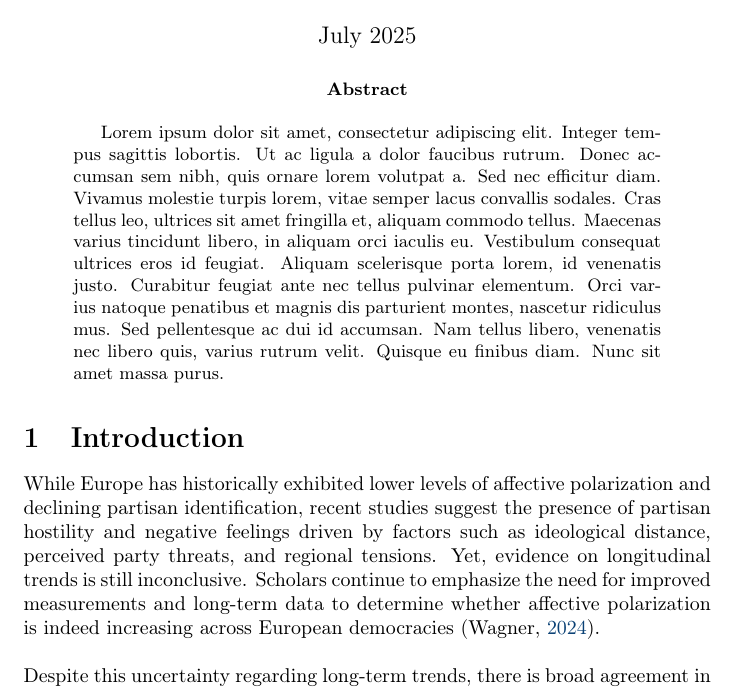
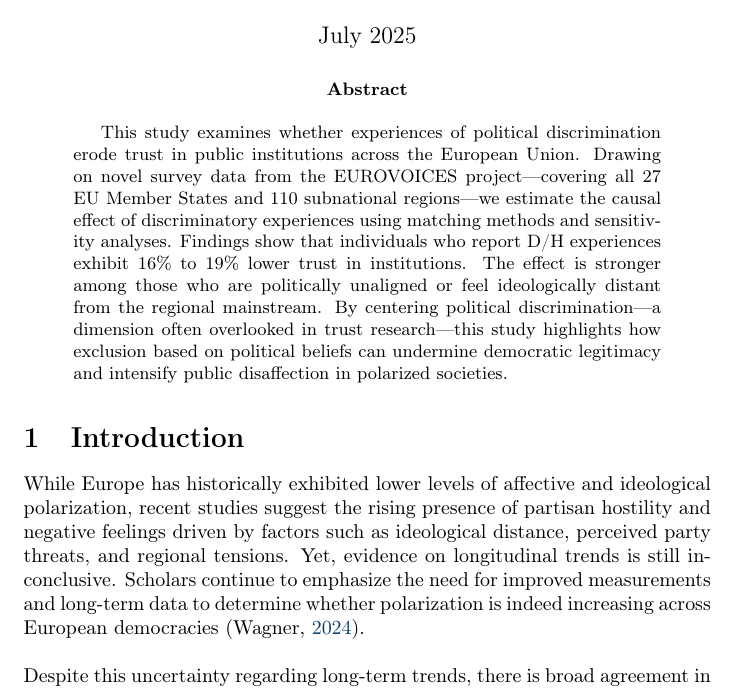
Before and after one commit to ctoruno/eu-political-discrimination, a LaTeX paper (article/main.tex): part of page 1 of 33, cut so that both start at the same text. The pictures show the PDF file article/main.pdf that the author committed with the source.

```diff
--- a/article/main.tex
+++ b/article/main.tex
@@ -14,12 +14,12 @@
 \maketitle
 
 \begin{abstract}
-Lorem ipsum dolor sit amet, consectetur adipiscing elit. Integer tempus sagittis lobortis. Ut ac ligula a dolor faucibus rutrum. Donec accumsan sem nibh, quis ornare lorem volutpat a. Sed nec efficitur diam. Vivamus molestie turpis lorem, vitae semper lacus convallis sodales. Cras tellus leo, ultrices sit amet fringilla et, aliquam commodo tellus. Maecenas varius tincidunt libero, in aliquam orci iaculis eu. Vestibulum consequat ultrices eros id feugiat. Aliquam scelerisque porta lorem, id venenatis justo. Curabitur feugiat ante nec tellus pulvinar elementum. Orci varius natoque penatibus et magnis dis parturient montes, nascetur ridiculus mus. Sed pellentesque ac dui id accumsan. Nam tellus libero, venenatis nec libero quis, varius rutrum velit. Quisque eu finibus diam. Nunc sit amet massa purus.
+This study examines whether experiences of political discrimination erode trust in public institutions across the European Union. Drawing on novel survey data from the EUROVOICES project—covering all 27 EU Member States and 110 subnational regions—we estimate the causal effect of discriminatory experiences using matching methods and sensitivity analyses. Findings show that individuals who report D/H experiences exhibit 16\% to 19\% lower trust in institutions. The effect is stronger among those who are politically unaligned or feel ideologically distant from the regional mainstream. By centering political discrimination—a dimension often overlooked in trust research—this study highlights how exclusion based on political beliefs can undermine democratic legitimacy and intensify public disaffection in polarized societies.
 \end{abstract}
 
 \section{Introduction}
 
-While Europe has historically exhibited lower levels of affective polarization and declining partisan identification, recent studies suggest the presence of partisan hostility and negative feelings driven by factors such as ideological distance, perceived party threats, and regional tensions. Yet, evidence on longitudinal trends is still inconclusive. Scholars continue to emphasize the need for improved measurements and long-term data to determine whether affective polarization is indeed increasing across European democracies \parencite{wagner_affective_2024}.
+While Europe has historically exhibited lower levels of affective and ideological polarization, recent studies suggest the rising presence of partisan hostility and negative feelings driven by factors such as ideological distance, perceived party threats, and regional tensions. Yet, evidence on longitudinal trends is still inconclusive. Scholars continue to emphasize the need for improved measurements and long-term data to determine whether polarization is indeed increasing across European democracies \parencite{wagner_affective_2024}.
 
 Despite this uncertainty regarding long-term trends, there is broad agreement in the literature that the rise of far-right populist parties has introduced a distinct affective dimension to European politics—one characterized by heightened hostility toward political out-groups. This emerging divide signals the presence of a particularly polarized and emotionally charged layer of political competition \parencite{reiljan_fear_2020, reiljan_andres_affective_2025}.
 
```
Also changed, not shown: article/main.pdf, article/viz/theoretical_diagram.png.
